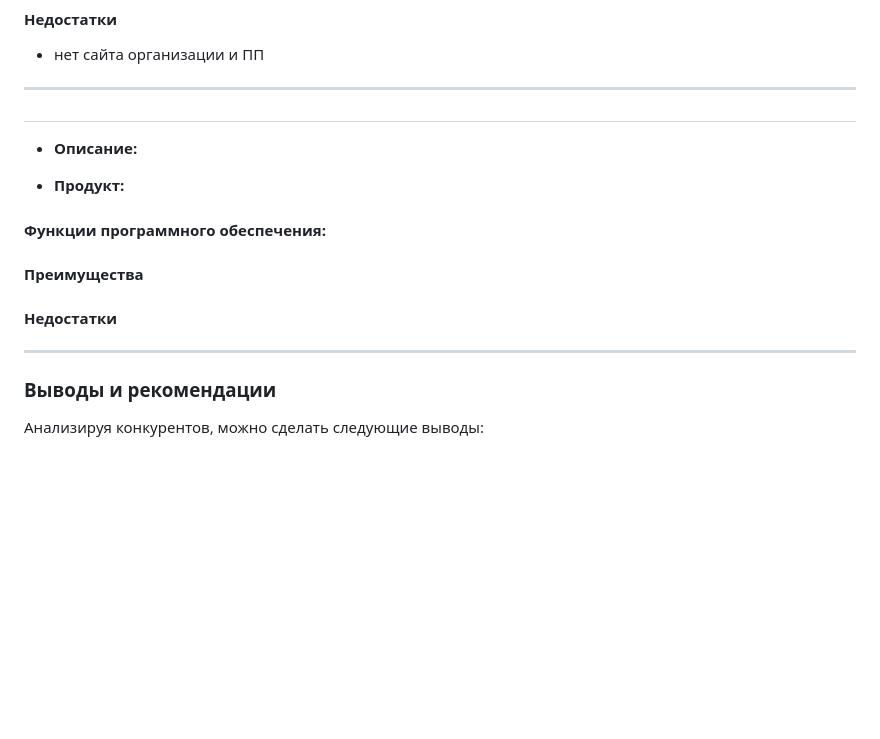
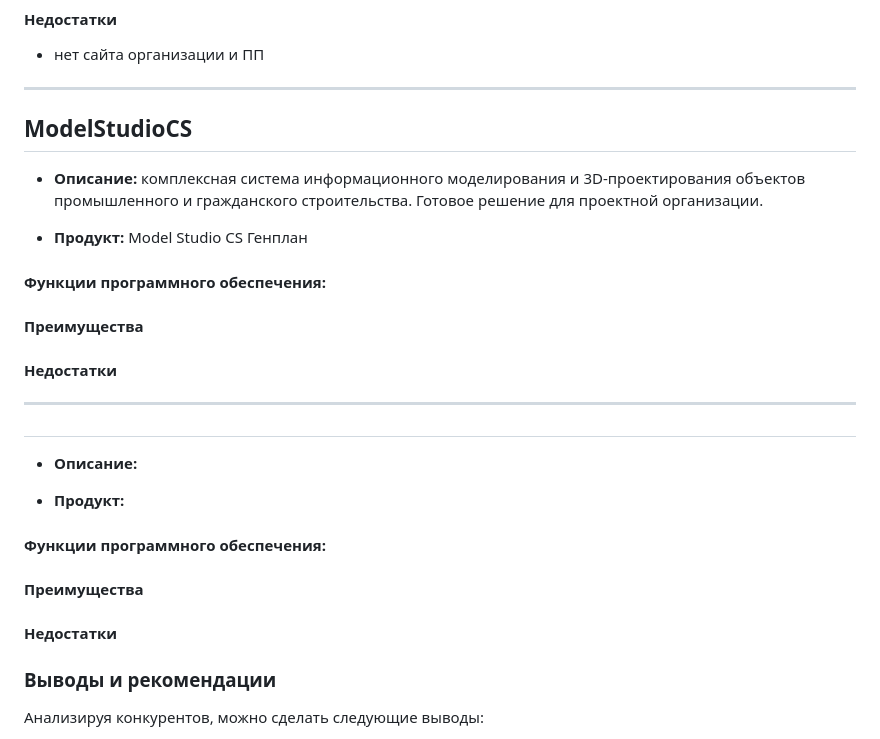
Before and after one commit to AndrewNizovkin/taheoport-landing, a Markdown page: source/competitors.md, the part around the change. Rendered like a GitHub page; blank space fills up the shorter version.

```diff
--- a/source/competitors.md
+++ b/source/competitors.md
@@ -382,6 +382,20 @@ Trimble — один из ведущих мировых производител
 
 ---
 
+## ModelStudioCS
+
+- **Описание:** комплексная система информационного моделирования и 3D-проектирования объектов промышленного и гражданского строительства. Готовое решение для проектной организации.
+
+- **Продукт:** Model Studio CS Генплан
+
+#### Функции программного обеспечения:
+
+  #### Преимущества
+
+  #### Недостатки
+
+---
+
 ##
 
 - **Описание:**
@@ -394,7 +408,6 @@ Trimble — один из ведущих мировых производител
 
   #### Недостатки
 
----
 
 
 ### Выводы и рекомендации
```
